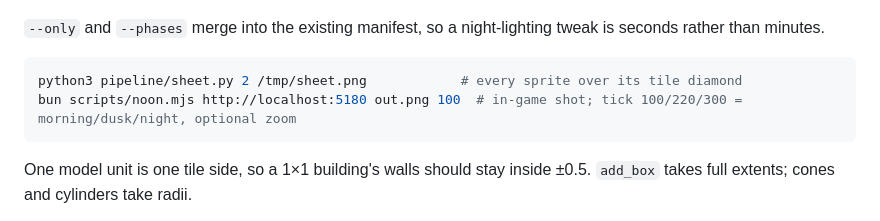
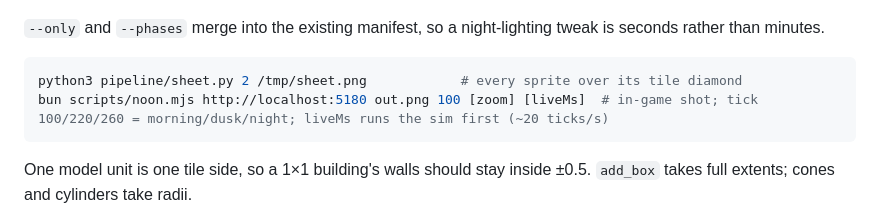
Before and after one commit to Jason-vh/oikos, a Markdown page: README.md, the part around the change. GitHub-like rendering.

Commit message:
Document noon.mjs live run

````diff
--- a/README.md
+++ b/README.md
@@ -100,7 +100,7 @@ is seconds rather than minutes.
 
 ```bash
 python3 pipeline/sheet.py 2 /tmp/sheet.png            # every sprite over its tile diamond
-bun scripts/noon.mjs http://localhost:5180 out.png 100  # in-game shot; tick 100/220/300 = morning/dusk/night, optional zoom
+bun scripts/noon.mjs http://localhost:5180 out.png 100 [zoom] [liveMs]  # in-game shot; tick 100/220/260 = morning/dusk/night; liveMs runs the sim first (~20 ticks/s)
 ```
 
 One model unit is one tile side, so a 1×1 building's walls should stay inside
````
